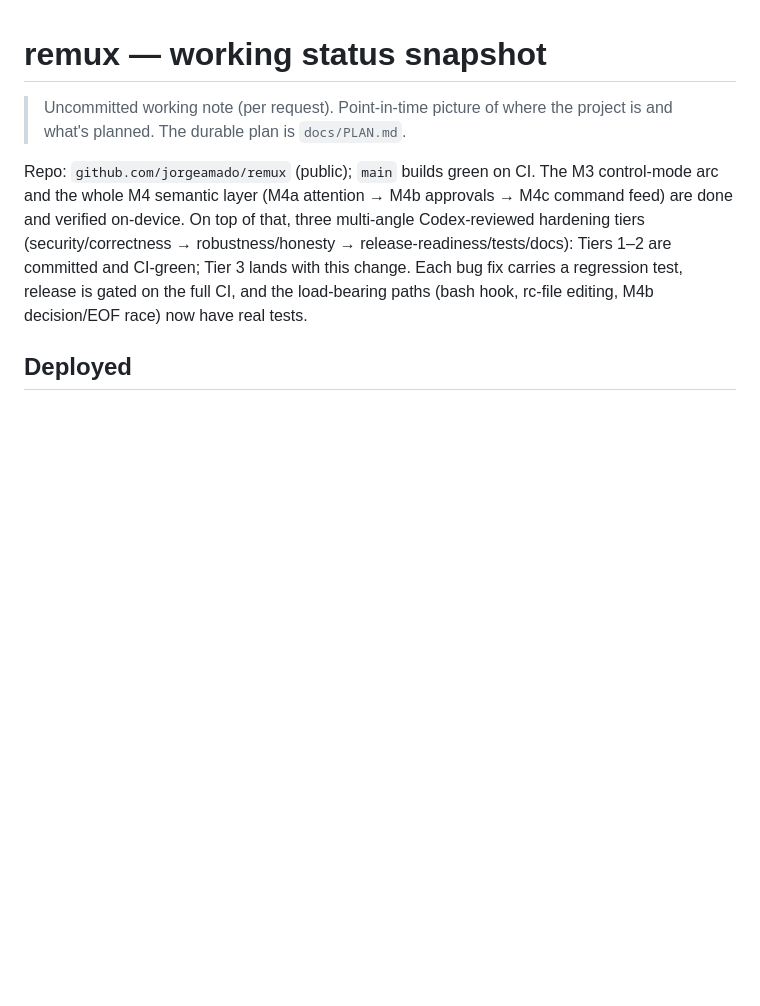
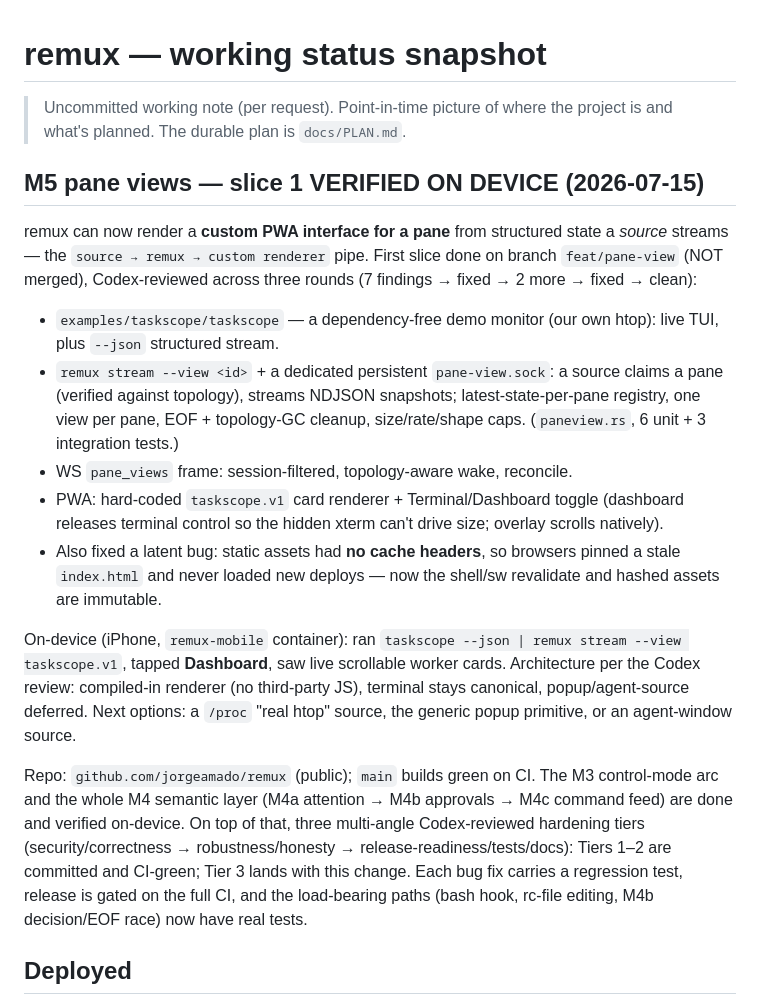
Before and after one commit to jorgeamado/remux, a Markdown page: docs/STATUS.md, the part around the change. GitHub-like rendering; blank space fills up the shorter version.

Commit message:
docs(status): M5 pane views slice 1 — verified on device
Co-Authored-By: Claude Opus 4.8 <noreply@anthropic.com>
Claude-Session: https://claude.ai/code/session_01FGAsYHBJYUG7iBAW9PBKb5

```diff
--- a/docs/STATUS.md
+++ b/docs/STATUS.md
@@ -2,6 +2,34 @@
 
 > Uncommitted working note (per request). Point-in-time picture of where the
 > project is and what's planned. The durable plan is `docs/PLAN.md`.
+
+## M5 pane views — slice 1 VERIFIED ON DEVICE (2026-07-15)
+
+remux can now render a **custom PWA interface for a pane** from structured
+state a *source* streams — the `source → remux → custom renderer` pipe. First
+slice done on branch `feat/pane-view` (NOT merged), Codex-reviewed across three
+rounds (7 findings → fixed → 2 more → fixed → clean):
+
+- `examples/taskscope/taskscope` — a dependency-free demo monitor (our own
+  htop): live TUI, plus `--json` structured stream.
+- `remux stream --view <id>` + a dedicated persistent `pane-view.sock`: a source
+  claims a pane (verified against topology), streams NDJSON snapshots;
+  latest-state-per-pane registry, one view per pane, EOF + topology-GC cleanup,
+  size/rate/shape caps. (`paneview.rs`, 6 unit + 3 integration tests.)
+- WS `pane_views` frame: session-filtered, topology-aware wake, reconcile.
+- PWA: hard-coded `taskscope.v1` card renderer + Terminal/Dashboard toggle
+  (dashboard releases terminal control so the hidden xterm can't drive size;
+  overlay scrolls natively).
+- Also fixed a latent bug: static assets had **no cache headers**, so browsers
+  pinned a stale `index.html` and never loaded new deploys — now the shell/sw
+  revalidate and hashed assets are immutable.
+
+On-device (iPhone, `remux-mobile` container): ran `taskscope --json | remux
+stream --view taskscope.v1`, tapped **Dashboard**, saw live scrollable worker
+cards. Architecture per the Codex review: compiled-in renderer (no third-party
+JS), terminal stays canonical, popup/agent-source deferred.
+Next options: a `/proc` "real htop" source, the generic popup primitive, or an
+agent-window source.
 
 Repo: `github.com/jorgeamado/remux` (public); `main` builds green on CI. The M3
 control-mode arc and the whole M4 semantic layer (M4a attention → M4b approvals
```
